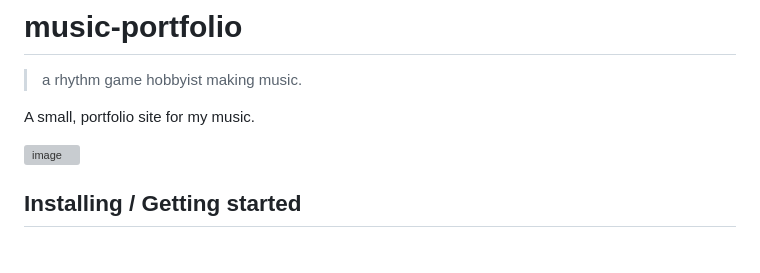
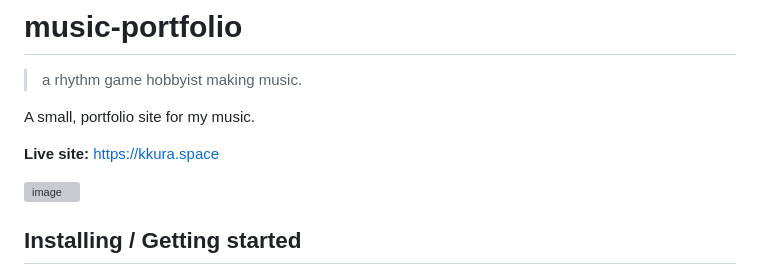
Before and after one commit to joshua-fonseca/music-portfolio, a Markdown page: README.md, the part around one of its changes. Rendered like a GitHub page; blank space fills up the shorter version; grey boxes are pictures that could not be loaded.

Commit message:
Update README with live site link
Added live site link to README

```diff
--- a/README.md
+++ b/README.md
@@ -3,6 +3,8 @@
 > a rhythm game hobbyist making music.
 
 A small, portfolio site for my music.
+
+**Live site:** <https://kkura.space>
 
 <img width="1890" height="1028" alt="image" src="https://github.com/user-attachments/assets/98ea03bb-34b2-40b5-b661-19ae4b628326" />
 
```
Also changed, not shown: other parts of README.md (+1 -0 lines).
